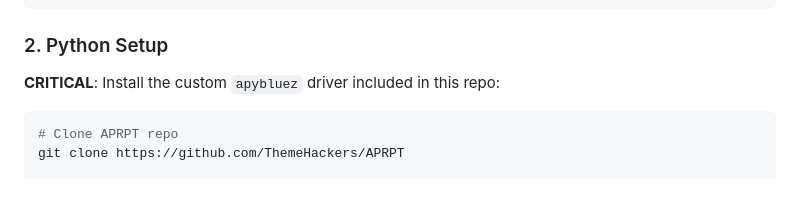
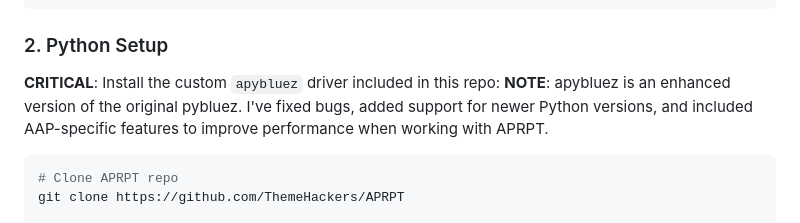
Before and after one commit to ThemeHackers/APRPT, a Markdown page: README.md, the part around the change. Drawn GitHub-style; blank space fills up the shorter version.

Commit message:
APRPT: Update README.md && tests

````diff
--- a/README.md
+++ b/README.md
@@ -87,6 +87,7 @@ sudo apt update && sudo apt install -y bluez libpcap-dev libev-dev libnl-3-dev l
 
 ### 2. Python Setup
 **CRITICAL**: Install the custom `apybluez` driver included in this repo:
+**NOTE**: apybluez is an enhanced version of the original pybluez. I've fixed bugs, added support for newer Python versions, and included AAP-specific features to improve performance when working with APRPT.
 ```bash
 # Clone APRPT repo
 git clone https://github.com/ThemeHackers/APRPT
````
